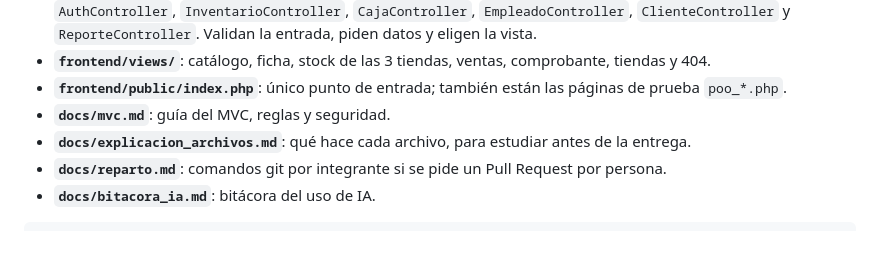
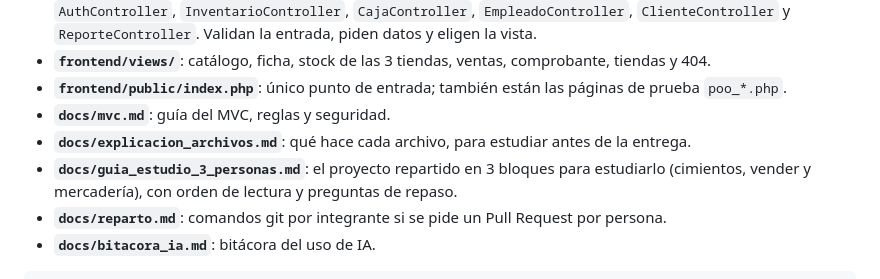
Before and after one commit to ERICK-SILVA-AYQUIPA/MINIMARKET_MASS, a Markdown page: README.md, the part around the change. Drawn GitHub-style; blank space fills up the shorter version.

```diff
--- a/README.md
+++ b/README.md
@@ -210,6 +210,7 @@ Aplicación en PHP 8.3 sin framework, organizada en Modelo, Vista y Controlador,
 - **`frontend/public/index.php`**: único punto de entrada; también están las páginas de prueba `poo_*.php`.
 - **`docs/mvc.md`**: guía del MVC, reglas y seguridad.
 - **`docs/explicacion_archivos.md`**: qué hace cada archivo, para estudiar antes de la entrega.
+- **`docs/guia_estudio_3_personas.md`**: el proyecto repartido en 3 bloques para estudiarlo (cimientos, vender y mercadería), con orden de lectura y preguntas de repaso.
 - **`docs/reparto.md`**: comandos git por integrante si se pide un Pull Request por persona.
 - **`docs/bitacora_ia.md`**: bitácora del uso de IA.
 
```
Also changed, not shown: docs/guia_estudio_3_personas.md (added, +246 -0 lines).
